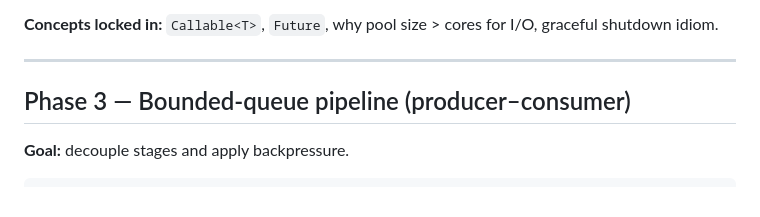
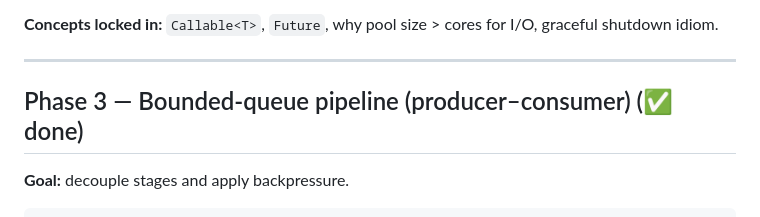
Before and after one commit to HarshaVardhanMannem/java-concurrency-handbook, a Markdown page: newsradar/PHASES.md, the part around the change. Drawn GitHub-style.

Commit message:
docs: update main PHASES list to reflect Phase 3 progress

```diff
--- a/newsradar/PHASES.md
+++ b/newsradar/PHASES.md
@@ -98,7 +98,7 @@ graceful shutdown idiom.
 
 ---
 
-## Phase 3 — Bounded-queue pipeline (producer–consumer)
+## Phase 3 — Bounded-queue pipeline (producer–consumer) (✅ done)
 
 **Goal:** decouple stages and apply backpressure.
 
```
